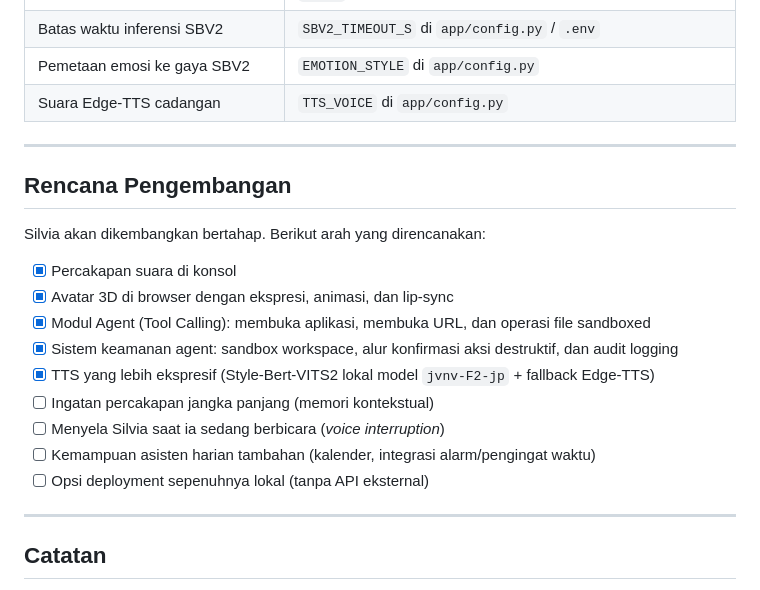
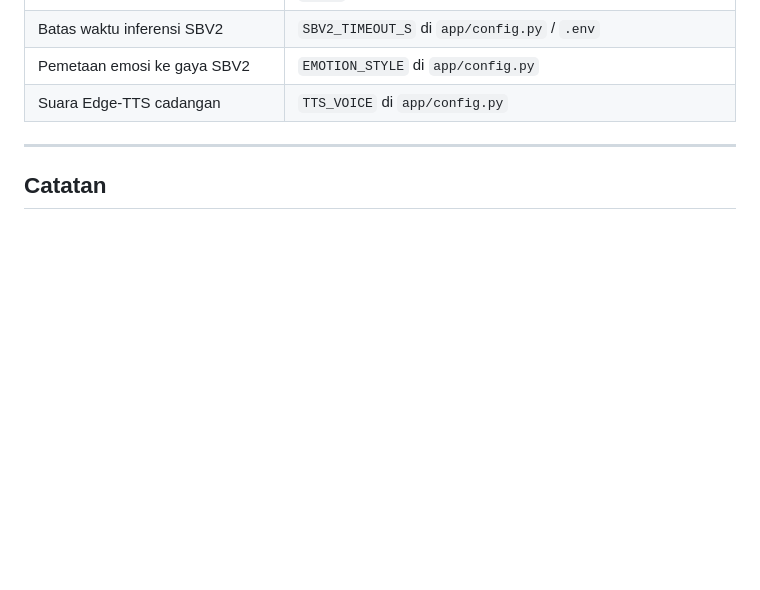
Before and after one commit to 0xAdriKusuma/Silvia, a Markdown page: README.md, the part around the change. GitHub-like rendering; blank space fills up the shorter version.

```diff
--- a/README.md
+++ b/README.md
@@ -321,22 +321,6 @@ Daftar emosi dan animasi ada di `app/config.py` (`EMOTION_PROSODY`, `EMOTION_EXP
 
 ---
 
-## Rencana Pengembangan
-
-Silvia akan dikembangkan bertahap. Berikut arah yang direncanakan:
-
-- [x] Percakapan suara di konsol
-- [x] Avatar 3D di browser dengan ekspresi, animasi, dan lip-sync
-- [x] Modul Agent (Tool Calling): membuka aplikasi, membuka URL, dan operasi file sandboxed
-- [x] Sistem keamanan agent: sandbox workspace, alur konfirmasi aksi destruktif, dan audit logging
-- [x] TTS yang lebih ekspresif (Style-Bert-VITS2 lokal model `jvnv-F2-jp` + fallback Edge-TTS)
-- [ ] Ingatan percakapan jangka panjang (memori kontekstual)
-- [ ] Menyela Silvia saat ia sedang berbicara (*voice interruption*)
-- [ ] Kemampuan asisten harian tambahan (kalender, integrasi alarm/pengingat waktu)
-- [ ] Opsi deployment sepenuhnya lokal (tanpa API eksternal)
-
----
-
 ## Catatan
 
 - **Aset:** Pastikan model VRM, animasi VRMA, dan suara yang dipakai adalah milik Anda atau berlisensi yang sesuai. Untuk dipublikasikan, gunakan karakter orisinal.
```
